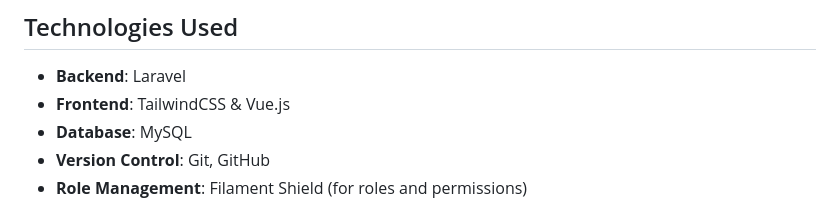
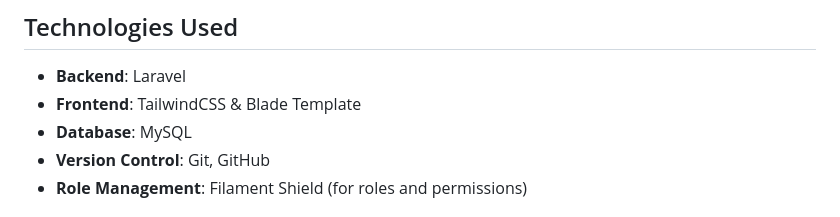
Before and after one commit to zyrusinso/barangay-management-system, a Markdown page: README.md, the part around the change. GitHub-like rendering.

Commit message:
Modify the tech stack in readme.md

```diff
--- a/README.md
+++ b/README.md
@@ -109,7 +109,7 @@ Barangay Management - Dashboard
 ## Technologies Used
 
 - **Backend**: Laravel
-- **Frontend**: TailwindCSS & Vue.js
+- **Frontend**: TailwindCSS & Blade Template
 - **Database**: MySQL
 - **Version Control**: Git, GitHub
 - **Role Management**: Filament Shield (for roles and permissions)
```
